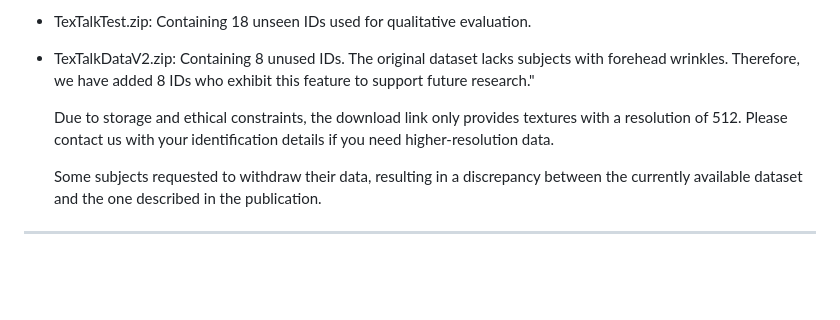
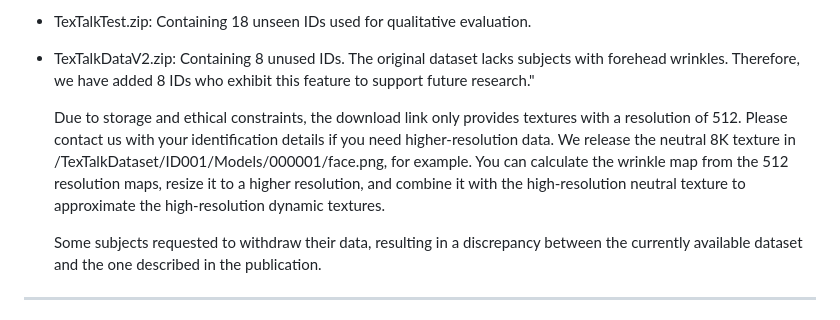
Before and after one commit to XuanchenLi/TexTalk, a Markdown page: README.md, the part around the change. Rendered like a GitHub page; blank space fills up the shorter version.

```diff
--- a/README.md
+++ b/README.md
@@ -19,6 +19,7 @@ Google Drive: [Download](https://drive.google.com/drive/folders/1UDc3y4_9ywj6EHP
 - TexTalkDataV2.zip: Containing 8 unused IDs. The original dataset lacks subjects with forehead wrinkles. Therefore, we have added 8 IDs who exhibit this feature to support future research."
 
   Due to storage and ethical constraints, the download link only provides textures with a resolution of 512. Please contact us with your identification details if you need higher-resolution data.
+  We release the neutral 8K texture in /TexTalkDataset/ID001/Models/000001/face.png, for example. You can calculate the wrinkle map from the 512 resolution maps, resize it to a higher resolution, and combine it with the high-resolution neutral texture to approximate the high-resolution dynamic textures.
 
   Some subjects requested to withdraw their data, resulting in a discrepancy between the currently available dataset and the one described in the publication.
 ---
```
